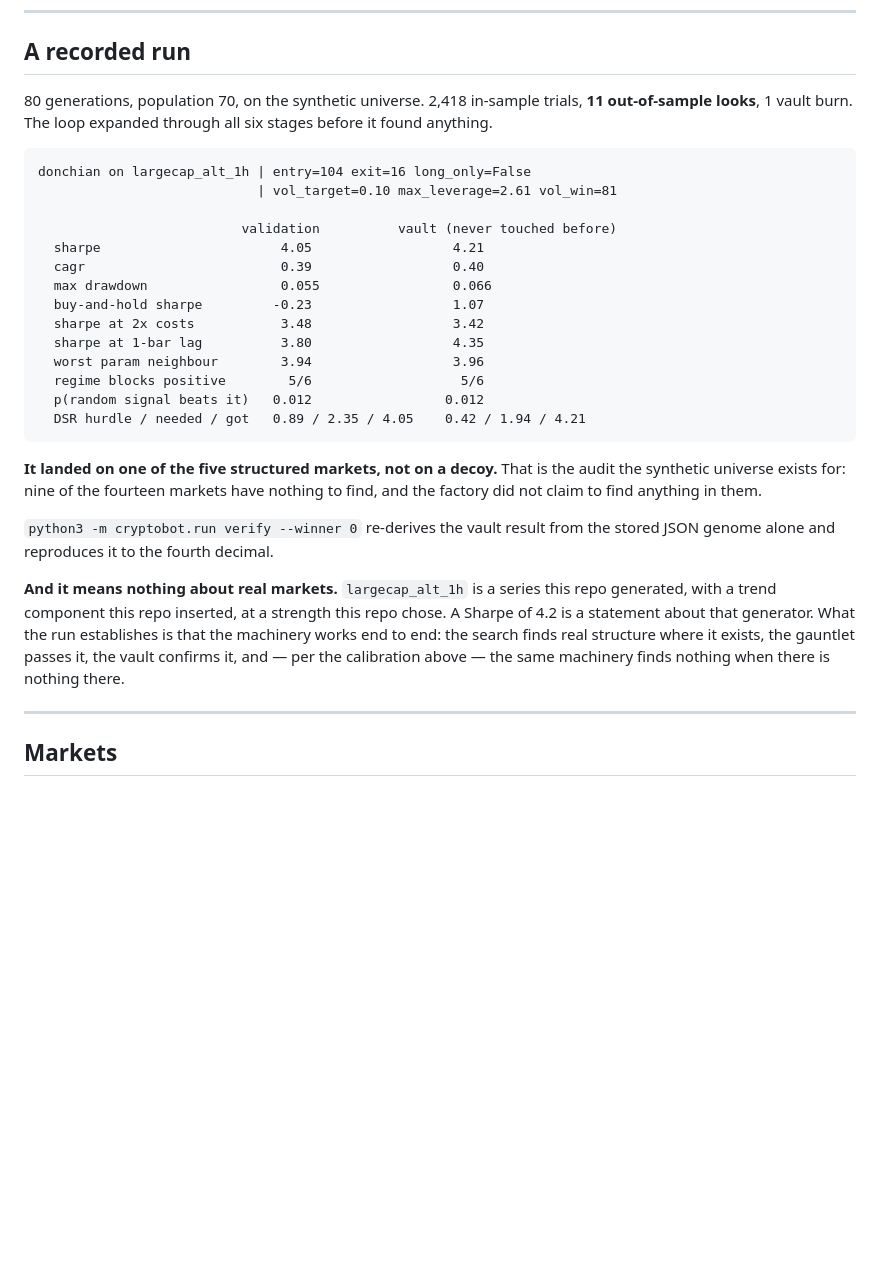
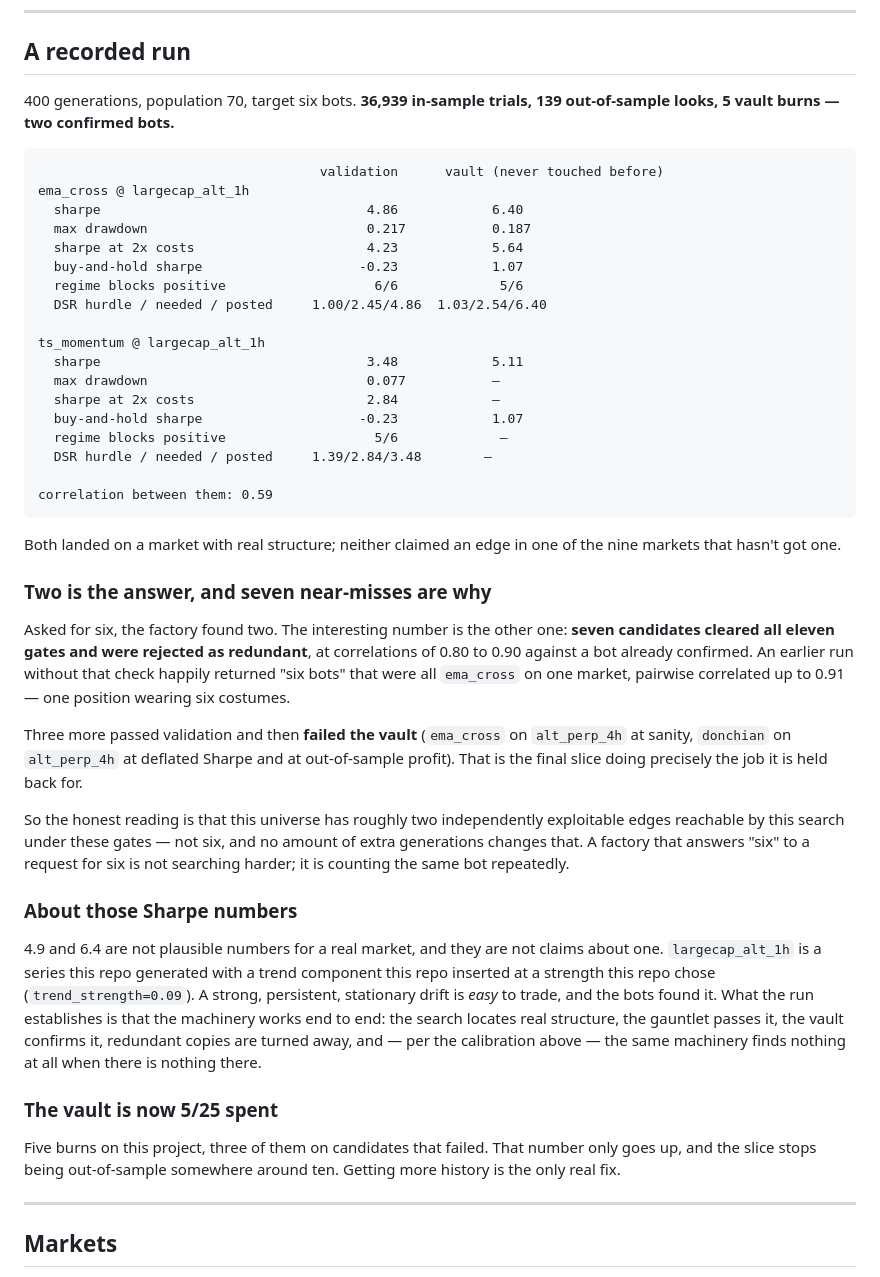
Before and after one commit to srobster22-rob/estate-liquidators, a Markdown page: cryptobot/README.md, the part around the change. GitHub-like rendering; blank space fills up the shorter version.

Commit message:
cryptobot: record the diverse-winner run
400 generations, 36,939 trials, 139 out-of-sample looks: two confirmed
bots, seven candidates that cleared every gate and were turned away as
0.80-0.90 correlated copies of one already held, three that passed
validation and then failed the vault.

Asked for six, the honest answer is two. This universe has about two
independently exploitable edges reachable under these gates, and the
earlier "six" was one position wearing six costumes.

Also records what the reported Sharpes are and are not: a statement
about a generator this repo wrote, not about any market.

Co-Authored-By: Claude Opus 5 <noreply@anthropic.com>
Claude-Session: https://claude.ai/code/session_01ExPenpbHkGsMb146VbQxxa

````diff
--- a/cryptobot/README.md
+++ b/cryptobot/README.md
@@ -163,40 +163,67 @@ sceptical.
 
 ## A recorded run
 
-80 generations, population 70, on the synthetic universe. 2,418 in-sample trials,
-**11 out-of-sample looks**, 1 vault burn. The loop expanded through all six stages
-before it found anything.
+400 generations, population 70, target six bots. **36,939 in-sample trials, 139
+out-of-sample looks, 5 vault burns — two confirmed bots.**
 
 ```
-donchian on largecap_alt_1h | entry=104 exit=16 long_only=False
-                            | vol_target=0.10 max_leverage=2.61 vol_win=81
+                                    validation      vault (never touched before)
+ema_cross @ largecap_alt_1h
+  sharpe                                  4.86            6.40
+  max drawdown                            0.217           0.187
+  sharpe at 2x costs                      4.23            5.64
+  buy-and-hold sharpe                    -0.23            1.07
+  regime blocks positive                   6/6             5/6
+  DSR hurdle / needed / posted     1.00/2.45/4.86  1.03/2.54/6.40
 
-                          validation          vault (never touched before)
-  sharpe                       4.05                  4.21
-  cagr                         0.39                  0.40
-  max drawdown                 0.055                 0.066
-  buy-and-hold sharpe         -0.23                  1.07
-  sharpe at 2x costs           3.48                  3.42
-  sharpe at 1-bar lag          3.80                  4.35
-  worst param neighbour        3.94                  3.96
-  regime blocks positive        5/6                   5/6
-  p(random signal beats it)   0.012                 0.012
-  DSR hurdle / needed / got   0.89 / 2.35 / 4.05    0.42 / 1.94 / 4.21
+ts_momentum @ largecap_alt_1h
+  sharpe                                  3.48            5.11
+  max drawdown                            0.077           —
+  sharpe at 2x costs                      2.84            —
+  buy-and-hold sharpe                    -0.23            1.07
+  regime blocks positive                   5/6             —
+  DSR hurdle / needed / posted     1.39/2.84/3.48        —
+
+correlation between them: 0.59
 ```
 
-**It landed on one of the five structured markets, not on a decoy.** That is the
-audit the synthetic universe exists for: nine of the fourteen markets have nothing
-to find, and the factory did not claim to find anything in them.
+Both landed on a market with real structure; neither claimed an edge in one of the
+nine markets that hasn't got one.
 
-`python3 -m cryptobot.run verify --winner 0` re-derives the vault result from the
-stored JSON genome alone and reproduces it to the fourth decimal.
+### Two is the answer, and seven near-misses are why
 
-**And it means nothing about real markets.** `largecap_alt_1h` is a series this repo
-generated, with a trend component this repo inserted, at a strength this repo chose.
-A Sharpe of 4.2 is a statement about that generator. What the run establishes is
-that the machinery works end to end: the search finds real structure where it
-exists, the gauntlet passes it, the vault confirms it, and — per the calibration
-above — the same machinery finds nothing when there is nothing there.
+Asked for six, the factory found two. The interesting number is the other one:
+**seven candidates cleared all eleven gates and were rejected as redundant**, at
+correlations of 0.80 to 0.90 against a bot already confirmed. An earlier run without
+that check happily returned "six bots" that were all `ema_cross` on one market,
+pairwise correlated up to 0.91 — one position wearing six costumes.
+
+Three more passed validation and then **failed the vault** (`ema_cross` on
+`alt_perp_4h` at sanity, `donchian` on `alt_perp_4h` at deflated Sharpe and at
+out-of-sample profit). That is the final slice doing precisely the job it is held
+back for.
+
+So the honest reading is that this universe has roughly two independently
+exploitable edges reachable by this search under these gates — not six, and no
+amount of extra generations changes that. A factory that answers "six" to a request
+for six is not searching harder; it is counting the same bot repeatedly.
+
+### About those Sharpe numbers
+
+4.9 and 6.4 are not plausible numbers for a real market, and they are not claims
+about one. `largecap_alt_1h` is a series this repo generated with a trend component
+this repo inserted at a strength this repo chose (`trend_strength=0.09`). A strong,
+persistent, stationary drift is *easy* to trade, and the bots found it. What the run
+establishes is that the machinery works end to end: the search locates real
+structure, the gauntlet passes it, the vault confirms it, redundant copies are
+turned away, and — per the calibration above — the same machinery finds nothing at
+all when there is nothing there.
+
+### The vault is now 5/25 spent
+
+Five burns on this project, three of them on candidates that failed. That number
+only goes up, and the slice stops being out-of-sample somewhere around ten. Getting
+more history is the only real fix.
 
 ---
 
````
